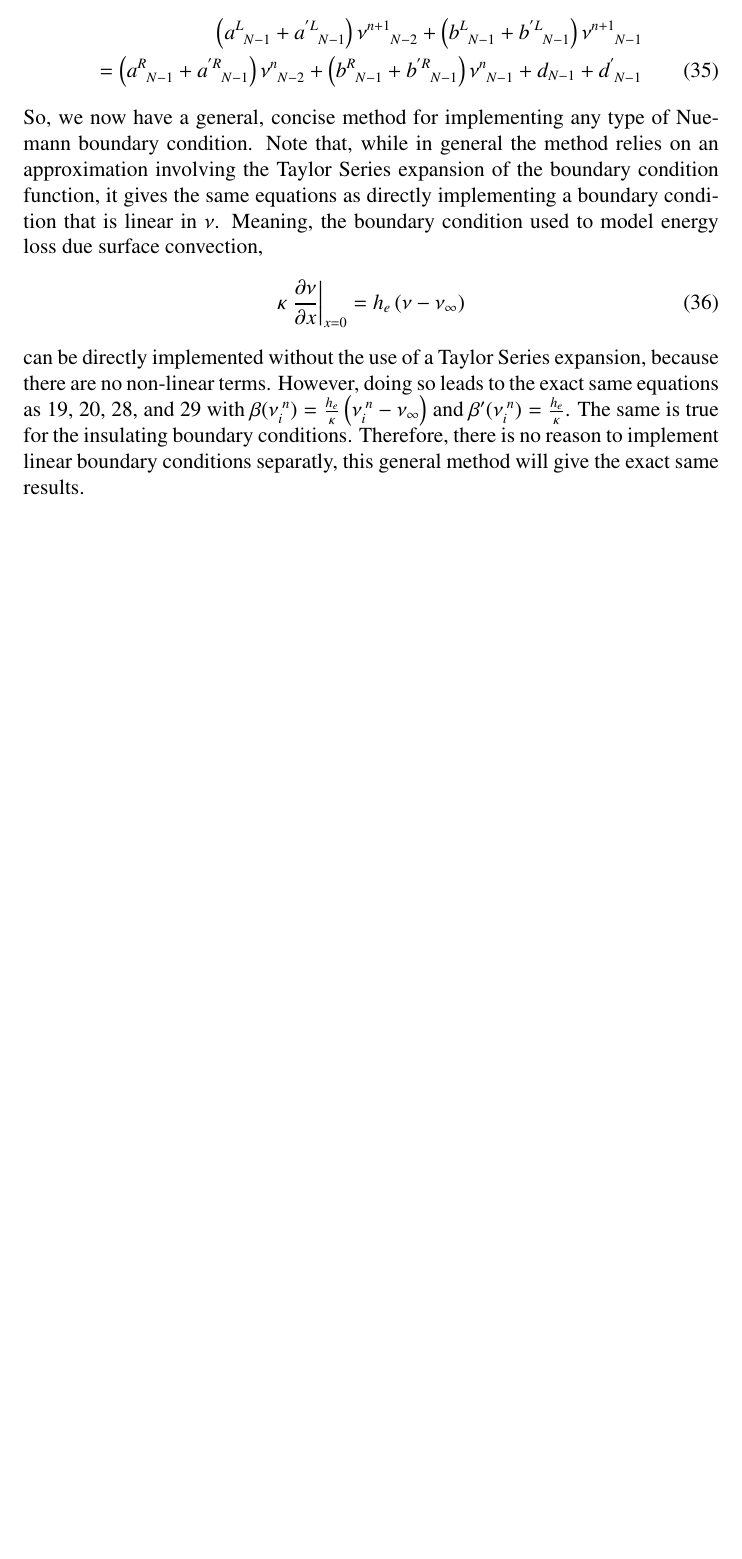
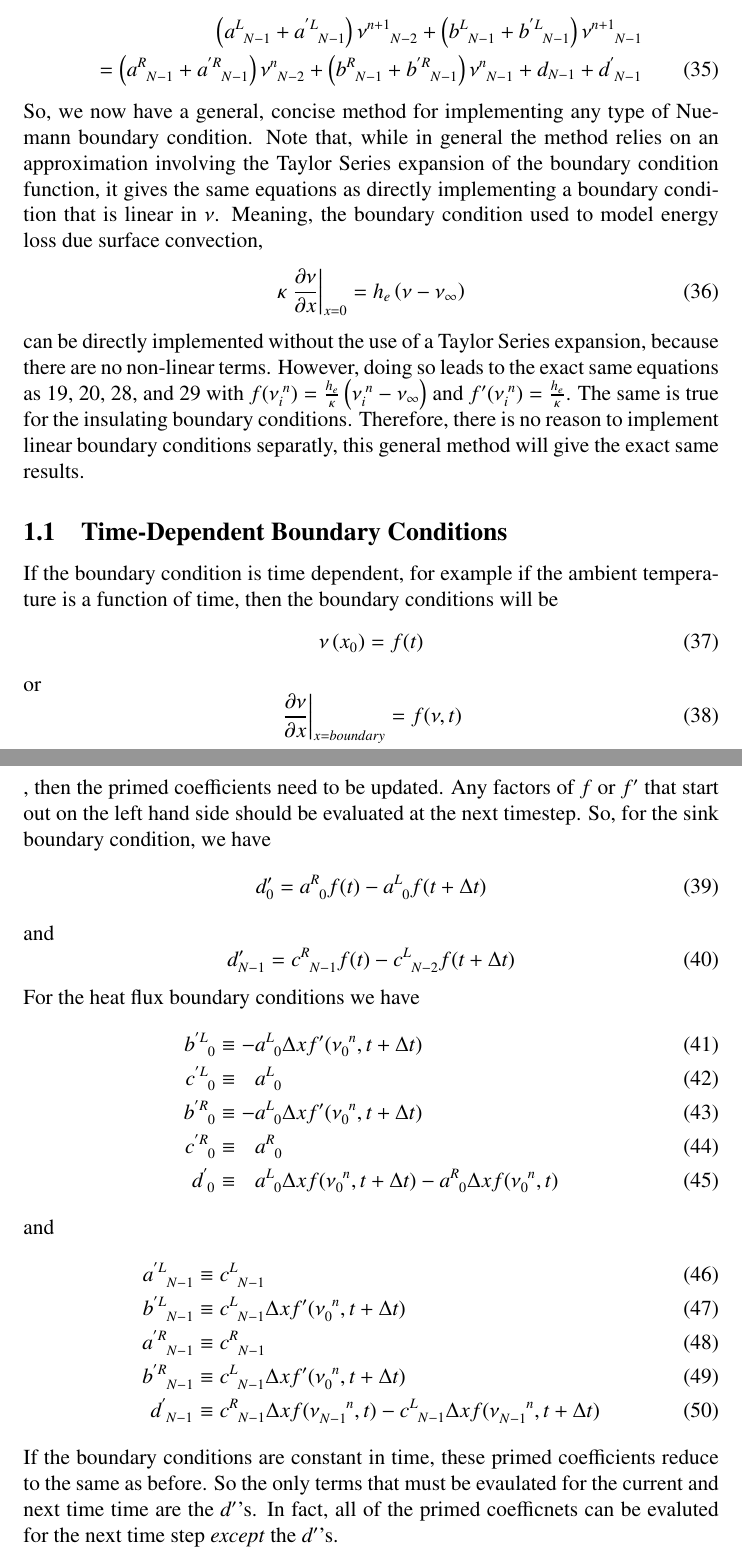
Before and after one commit to CD3/LaserTherm, a LaTeX document (doc/writups/BoundaryConditions/FiniteDifferenceBoundaryConditions.tex): part of page 5 of 5 before the commit and two parts of pages 5 and 6 of 6 after it, the two joined at a grey line, cut so that both start at the same text, the shorter picture padded with empty space. Compiled offline with pdfLaTeX.

Commit message:
feat: implemented time-dependent BC in C-N
Added support for (correctly) including time-dependent boundary
conditions. For example, if we wanted to have a time-dependent ambient
temperature.

```diff
--- a/doc/writups/BoundaryConditions/FiniteDifferenceBoundaryConditions.tex
+++ b/doc/writups/BoundaryConditions/FiniteDifferenceBoundaryConditions.tex
@@ -7,6 +7,8 @@
 \usepackage{txfonts}
 \usepackage{tensor}
 \parindent=0in
+
+\newcommand \bcf{f}
 
 
 
@@ -303,9 +307,53 @@ due surface convection,
 \end{align}
 can be directly implemented without the use of a Taylor Series expansion, because there are no non-linear terms. However, doing
 so leads to the exact same equations as \ref{eqn:minLHS}, \ref{eqn:minRHS}, \ref{eqn:maxLHS}, and \ref{eqn:maxRHS} with
-$\beta(\nu\indices{_{i}^n}) = \frac{h_e}{\kappa} \left(\nu\indices{_i^n} - \nu_{\infty}\right)$ and
-$\beta'(\nu\indices{_{i}^n}) = \frac{h_e}{\kappa}$. The same is true for the insulating boundary conditions.
+$\bcf(\nu\indices{_{i}^n}) = \frac{h_e}{\kappa} \left(\nu\indices{_i^n} - \nu_{\infty}\right)$ and
+$\bcf'(\nu\indices{_{i}^n}) = \frac{h_e}{\kappa}$. The same is true for the insulating boundary conditions.
 Therefore, there is no reason to implement linear boundary conditions separatly, this general method will give the exact same
 results.
 
+\subsection{Time-Dependent Boundary Conditions}
+
+If the boundary condition is time dependent, for example if the ambient temperature is a function of time, then
+the boundary conditions will be
+\begin{equation}
+  \label{eq:td_sink_bc}
+  \nu\left(x_0\right) = \bcf(t)
+\end{equation}
+or
+\begin{equation}
+  \label{eq:td_heat_flux_bc}
+  \left. \frac{\partial \nu}{\partial x} \right|_{x = boundary} = \bcf(\nu,t)
+\end{equation}
+, then the primed coefficients need to be updated. Any factors of $\bcf$ or $\bcf^\prime$ that start out on the left
+hand side should be evaluated at the next timestep. So, for the sink boundary condition, we have
+\begin{equation}
+  d'_0 = a\indices{^R_0} \bcf(t) - a\indices{^L_0} \bcf(t + \Delta t)
+\end{equation}
+and
+\begin{equation}
+  d'_{N-1} = c\indices{^R_{N-1}} \bcf(t) - c\indices{^L_{N-2}} \bcf(t+\Delta t)
+\end{equation}
+For the heat flux boundary conditions we have
+\begin{align}
+  b\indices{^{'L}_0} &\equiv          - a\indices{^L_0} \Delta x \bcf'(\nu\indices{_0^n},t+\Delta t) \\
+  c\indices{^{'L}_0} &\equiv \phantom{-}a\indices{^L_0} \\
+  b\indices{^{'R}_0} &\equiv          - a\indices{^L_0} \Delta x \bcf'(\nu\indices{_0^n},t+\Delta t) \\
+  c\indices{^{'R}_0} &\equiv \phantom{-}a\indices{^R_0} \\
+  d\indices{^{' }_0} &\equiv \phantom{-}a\indices{^L_0} \Delta x \bcf (\nu\indices{_0^n},t+\Delta t) - a\indices{^R_0} \Delta x \bcf (\nu\indices{_0^n},t)
+\end{align}
+and
+\begin{align}
+  a\indices{^{'L}_{N-1}} &\equiv    c\indices{^L_{N-1}} \\
+  b\indices{^{'L}_{N-1}} &\equiv    c\indices{^L_{N-1}} \Delta x \bcf'(\nu\indices{_0^n},t+\Delta t) \\
+  a\indices{^{'R}_{N-1}} &\equiv    c\indices{^R_{N-1}} \\
+  b\indices{^{'R}_{N-1}} &\equiv    c\indices{^L_{N-1}} \Delta x \bcf'(\nu\indices{_0^n},t+\Delta t) \\
+  d\indices{^{' }_{N-1}} &\equiv    c\indices{^R_{N-1}} \Delta x \bcf(\nu\indices{_{N-1}^n},t) - c\indices{^L_{N-1}} \Delta x \bcf (\nu\indices{_{N-1}^{n}},t+\Delta t)
+\end{align}
+If the boundary conditions are constant in time, these primed coefficients reduce to the same as before. So the only terms that must be evaulated
+for the current and next time time are the $d^{\prime}$'s. In fact, all of the primed coefficnets can be evaluted for the next time step \emph{except} the
+$d^{\prime}$'s.
+
+
+
 \end{document}
```
Also changed, not shown: CMakeLists.txt (+3 -0 lines), doc/writups/BoundaryConditions/FiniteDifferenceBoundaryConditions.pdf, doc/writups/BoundaryConditions/FiniteDifferenceBoundaryConditions.tex (70 more changed lines), 1 other file.
